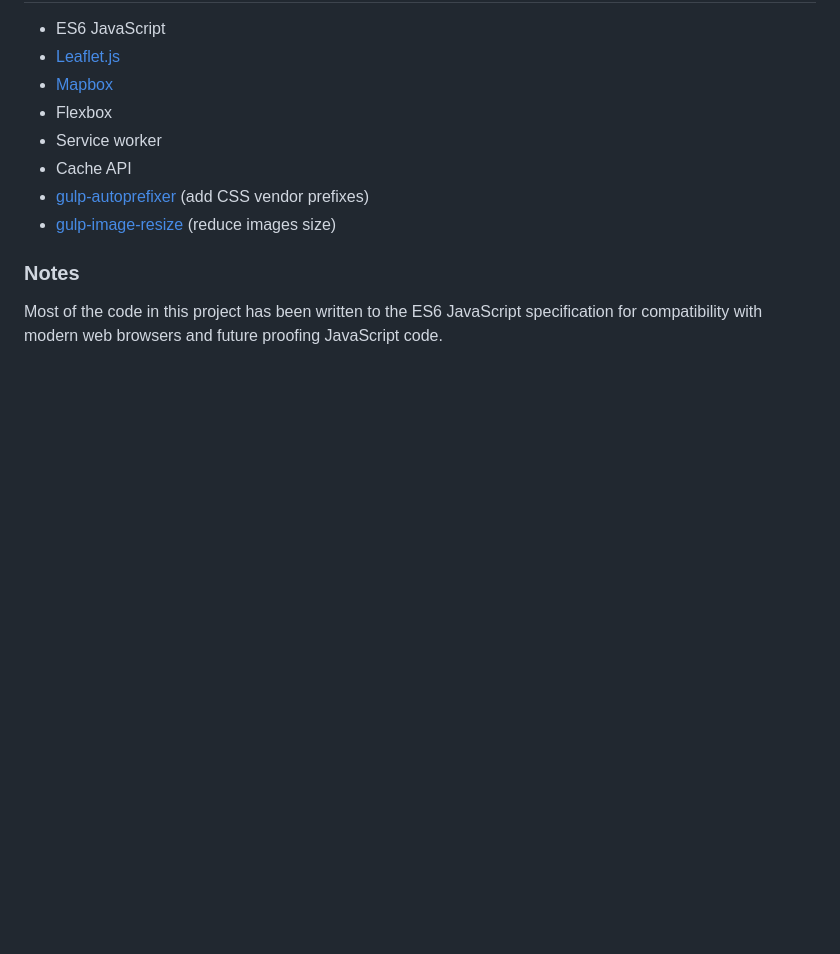
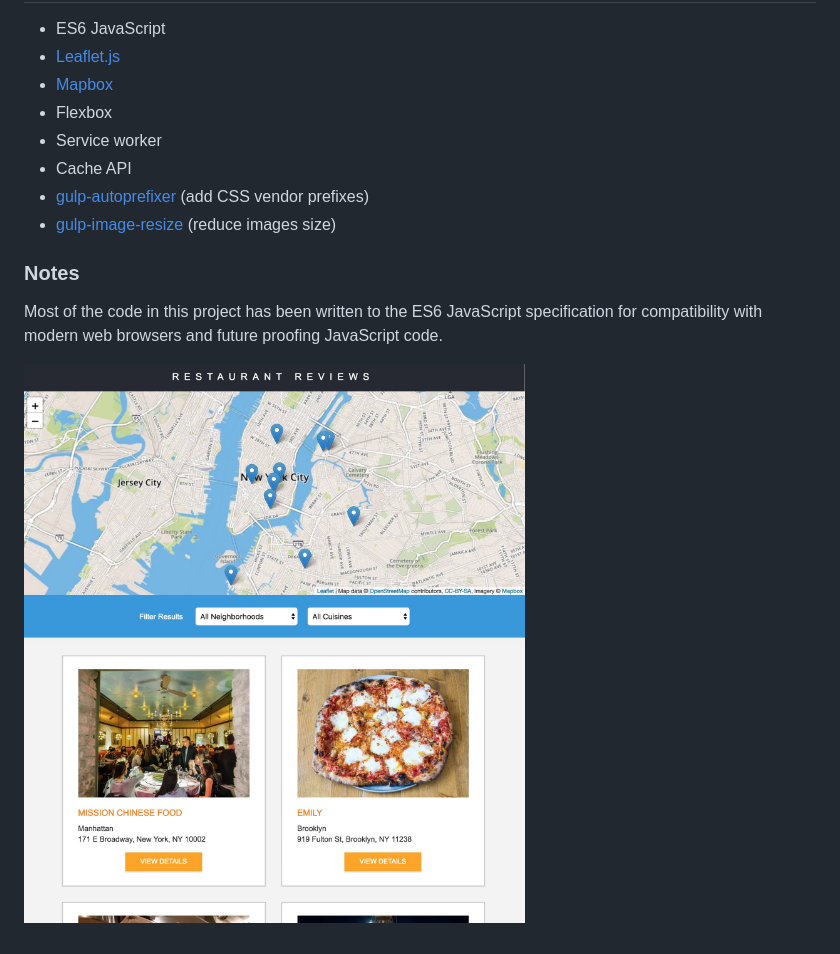
Before and after one commit to BycorSanchez/restaurant-reviews, a Markdown page: README.md, the part around the change. Rendered like a GitHub page; pictures changed too: img/preview.jpg (added); blank space fills up the shorter version.

Commit message:
docs: add preview image

```diff
--- a/README.md
+++ b/README.md
@@ -36,3 +36,5 @@ This project requires [Python](https://www.python.org/) to be installed on your
 ### Notes
 
 Most of the code in this project has been written to the ES6 JavaScript specification for compatibility with modern web browsers and future proofing JavaScript code.
+
+![Restaurant Reviews App Preview](img/preview.jpg)
```
